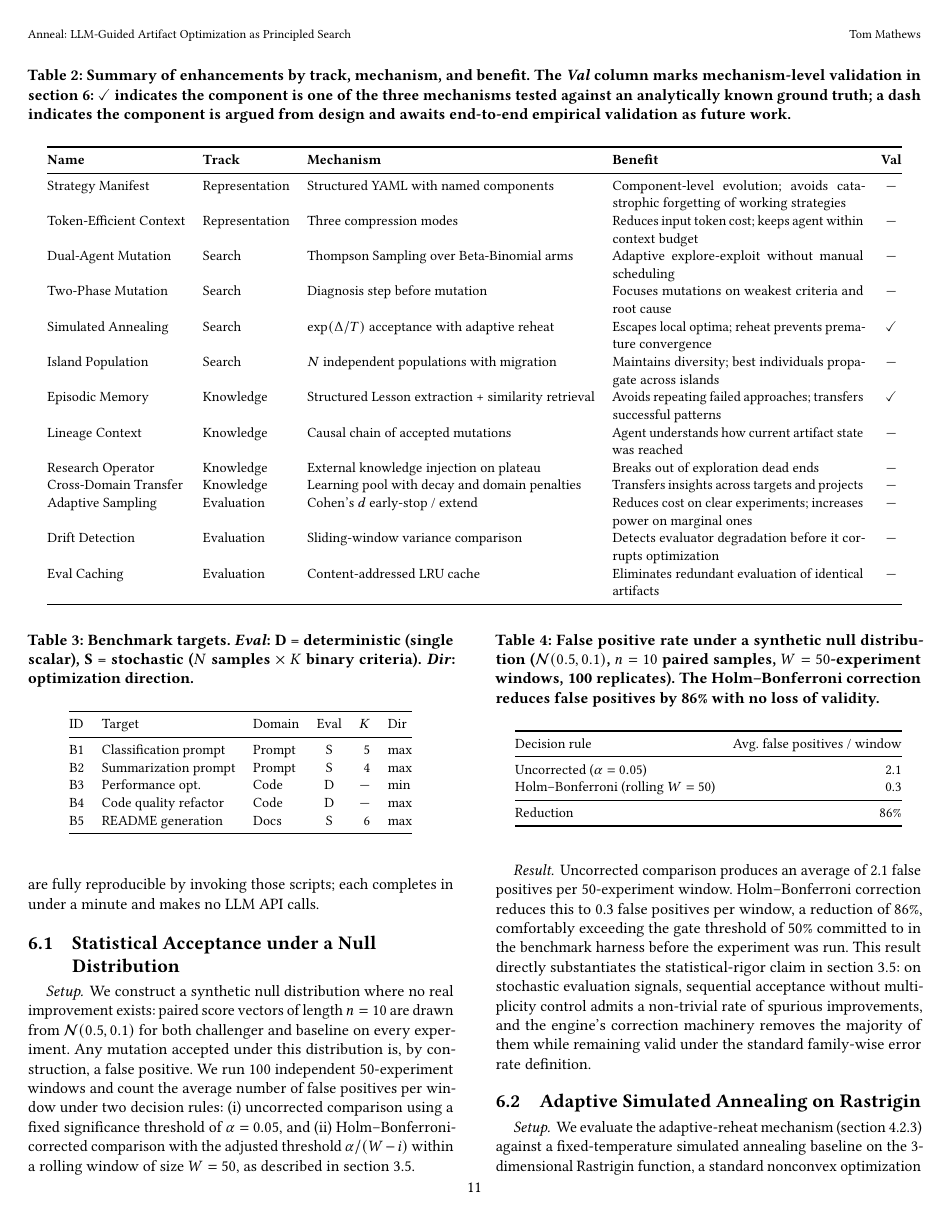
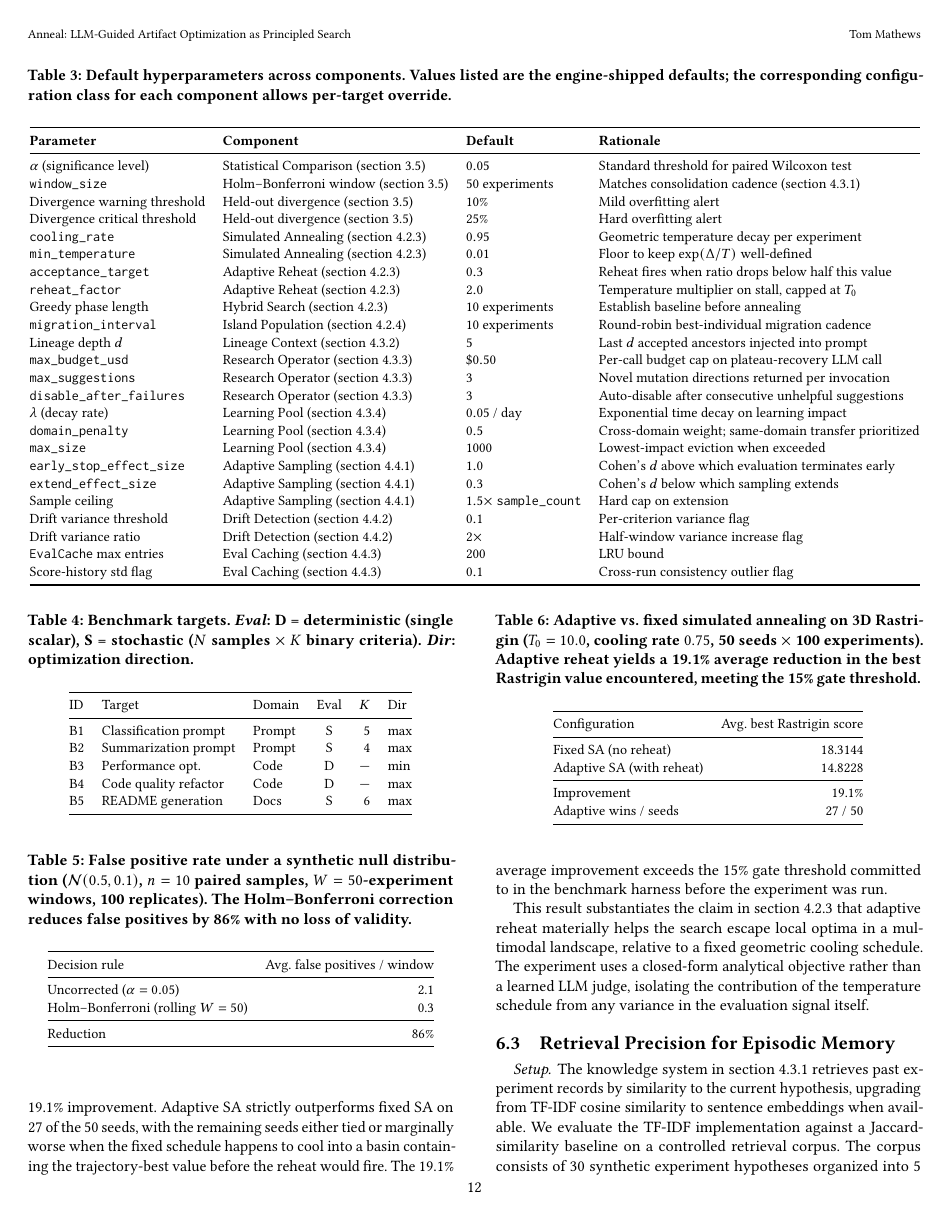
Before and after one commit to Mathews-Tom/anneal, a LaTeX paper (paper/main.tex, which reads paper/sections/enhancements.tex): page 11 of 15 before the commit and page 12 of 15 after it. Compiled offline with pdfLaTeX.

Commit message:
docs(paper): consolidate default hyperparameters and clarify TF-IDF row
Two related improvements to §4 (Enhancements):

Add a new §4.5 (Default Hyperparameters) with `tab:hyperparameters`
listing every configurable default introduced across §3 and §4 — α=0.05,
window=50, cooling=0.95, reheat=2.0, lineage depth 5, decay λ=0.05/day,
domain_penalty=0.5, max_size=1000, early-stop d=1.0, drift threshold 0.1,
EvalCache=200, etc. — alongside the component each parameter belongs to
and a one-line rationale. Reproducibility previously required cross-
referencing eight separate paragraphs.

Rename the "Episodic Memory" row in `tab:enhancements` to
"Episodic Memory (TF-IDF retrieval)" and surface the `\cref{sec:gate-retrieval}`
pointer in the Benefit column, so the Validation checkmark for the row
explicitly maps to §5.3's TF-IDF precision gate.

```diff
--- a/paper/sections/enhancements.tex
+++ b/paper/sections/enhancements.tex
@@ -172,7 +172,7 @@ Dual-Agent Mutation & Search & Thompson Sampling over Beta-Binomial arms & Adapt
 Two-Phase Mutation & Search & Diagnosis step before mutation & Focuses mutations on weakest criteria and root cause & --- \\
 Simulated Annealing & Search & $\exp(\Delta/T)$ acceptance with adaptive reheat & Escapes local optima; reheat prevents premature convergence & $\checkmark$ \\
 Island Population & Search & $N$ independent populations with migration & Maintains diversity; best individuals propagate across islands & --- \\
-Episodic Memory & Knowledge & Structured Lesson extraction + similarity retrieval & Avoids repeating failed approaches; transfers successful patterns & $\checkmark$ \\
+Episodic Memory (TF-IDF retrieval) & Knowledge & Structured Lesson extraction + TF-IDF / sentence-embedding similarity retrieval & Avoids repeating failed approaches; transfers successful patterns; retrieval precision validated in \cref{sec:gate-retrieval} & $\checkmark$ \\
 Lineage Context & Knowledge & Causal chain of accepted mutations & Agent understands how current artifact state was reached & --- \\
 Research Operator & Knowledge & External knowledge injection on plateau & Breaks out of exploration dead ends & --- \\
 Cross-Domain Transfer & Knowledge & Learning pool with decay and domain penalties & Transfers insights across targets and projects & --- \\
@@ -184,0 +192,36 @@ Eval Caching & Evaluation & Content-addressed LRU cache & Eliminates redundant e
+\begin{table*}[t]
+\centering
+\caption{Default hyperparameters across components. Values listed are the engine-shipped defaults; the corresponding configuration class for each component allows per-target override.}
+\label{tab:hyperparameters}
+\small
+\begin{tabular}{@{}llll@{}}
+\toprule
+\textbf{Parameter} & \textbf{Component} & \textbf{Default} & \textbf{Rationale} \\
+\midrule
+$\alpha$ (significance level)         & Statistical Comparison (\cref{sec:stat-comparison}) & $0.05$ & Standard threshold for paired Wilcoxon test \\
+\texttt{window\_size}                 & Holm--Bonferroni window (\cref{sec:stat-comparison}) & $50$ experiments & Matches consolidation cadence (\cref{sec:episodic-memory}) \\
+Divergence warning threshold          & Held-out divergence (\cref{sec:stat-comparison}) & $10\%$ & Mild overfitting alert \\
+Divergence critical threshold         & Held-out divergence (\cref{sec:stat-comparison}) & $25\%$ & Hard overfitting alert \\
+\texttt{cooling\_rate}                & Simulated Annealing (\cref{sec:simulated-annealing}) & $0.95$ & Geometric temperature decay per experiment \\
+\texttt{min\_temperature}             & Simulated Annealing (\cref{sec:simulated-annealing}) & $0.01$ & Floor to keep $\exp(\Delta/T)$ well-defined \\
+\texttt{acceptance\_target}           & Adaptive Reheat (\cref{sec:simulated-annealing}) & $0.3$ & Reheat fires when ratio drops below half this value \\
+\texttt{reheat\_factor}               & Adaptive Reheat (\cref{sec:simulated-annealing}) & $2.0$ & Temperature multiplier on stall, capped at $T_0$ \\
+Greedy phase length                   & Hybrid Search (\cref{sec:simulated-annealing}) & $10$ experiments & Establish baseline before annealing \\
+\texttt{migration\_interval}          & Island Population (\cref{sec:island-search}) & $10$ experiments & Round-robin best-individual migration cadence \\
+Lineage depth $d$                     & Lineage Context (\cref{sec:lineage}) & $5$ & Last $d$ accepted ancestors injected into prompt \\
+\texttt{max\_budget\_usd}             & Research Operator (\cref{sec:research-operator}) & \$$0.50$ & Per-call budget cap on plateau-recovery LLM call \\
+\texttt{max\_suggestions}             & Research Operator (\cref{sec:research-operator}) & $3$ & Novel mutation directions returned per invocation \\
+\texttt{disable\_after\_failures}     & Research Operator (\cref{sec:research-operator}) & $3$ & Auto-disable after consecutive unhelpful suggestions \\
+$\lambda$ (decay rate)                & Learning Pool (\cref{sec:learning-pool}) & $0.05$ / day & Exponential time decay on learning impact \\
+\texttt{domain\_penalty}              & Learning Pool (\cref{sec:learning-pool}) & $0.5$ & Cross-domain weight; same-domain transfer prioritized \\
+\texttt{max\_size}                    & Learning Pool (\cref{sec:learning-pool}) & $1000$ & Lowest-impact eviction when exceeded \\
+\texttt{early\_stop\_effect\_size}    & Adaptive Sampling (\cref{sec:adaptive-sampling}) & $1.0$ & Cohen's $d$ above which evaluation terminates early \\
+\texttt{extend\_effect\_size}         & Adaptive Sampling (\cref{sec:adaptive-sampling}) & $0.3$ & Cohen's $d$ below which sampling extends \\
+Sample ceiling                        & Adaptive Sampling (\cref{sec:adaptive-sampling}) & $1.5 \times$ \texttt{sample\_count} & Hard cap on extension \\
+Drift variance threshold              & Drift Detection (\cref{sec:drift-detection}) & $0.1$ & Per-criterion variance flag \\
+Drift variance ratio                  & Drift Detection (\cref{sec:drift-detection}) & $2\times$ & Half-window variance increase flag \\
+\texttt{EvalCache} max entries        & Eval Caching (\cref{sec:eval-cache}) & $200$ & LRU bound \\
+Score-history std flag                & Eval Caching (\cref{sec:eval-cache}) & $0.1$ & Cross-run consistency outlier flag \\
+\bottomrule
+\end{tabular}
+\end{table*}
```
Also changed, not shown: paper/sections/enhancements.tex (7 more changed lines).
